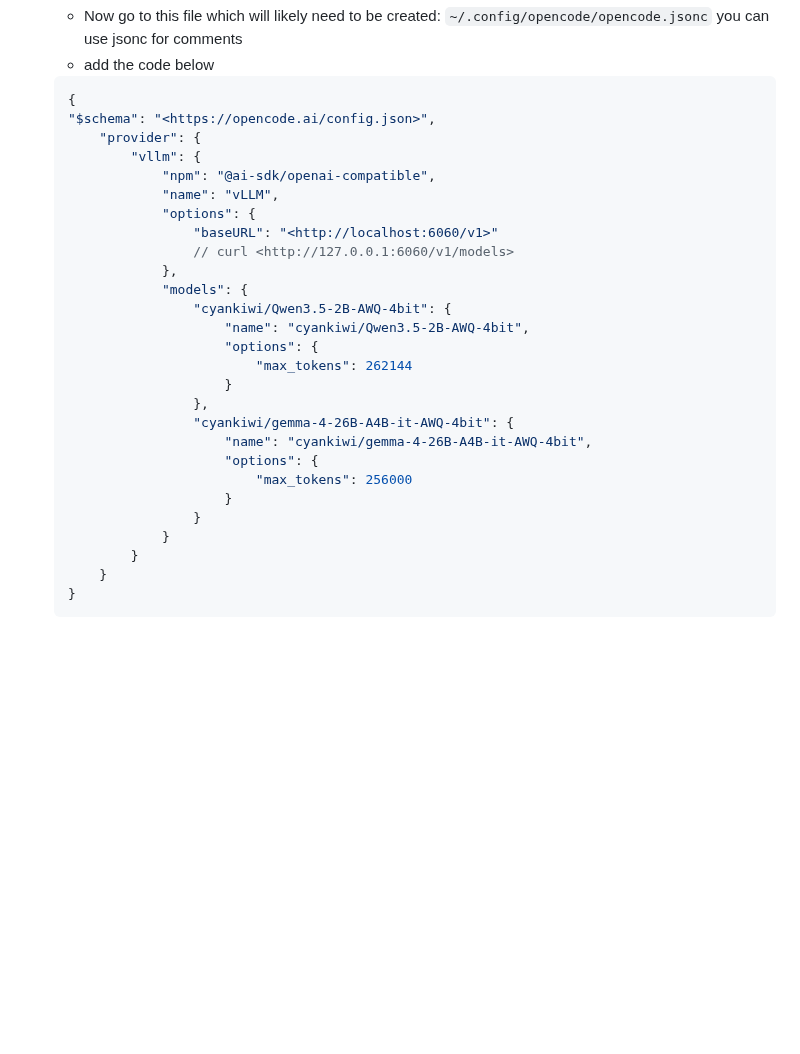
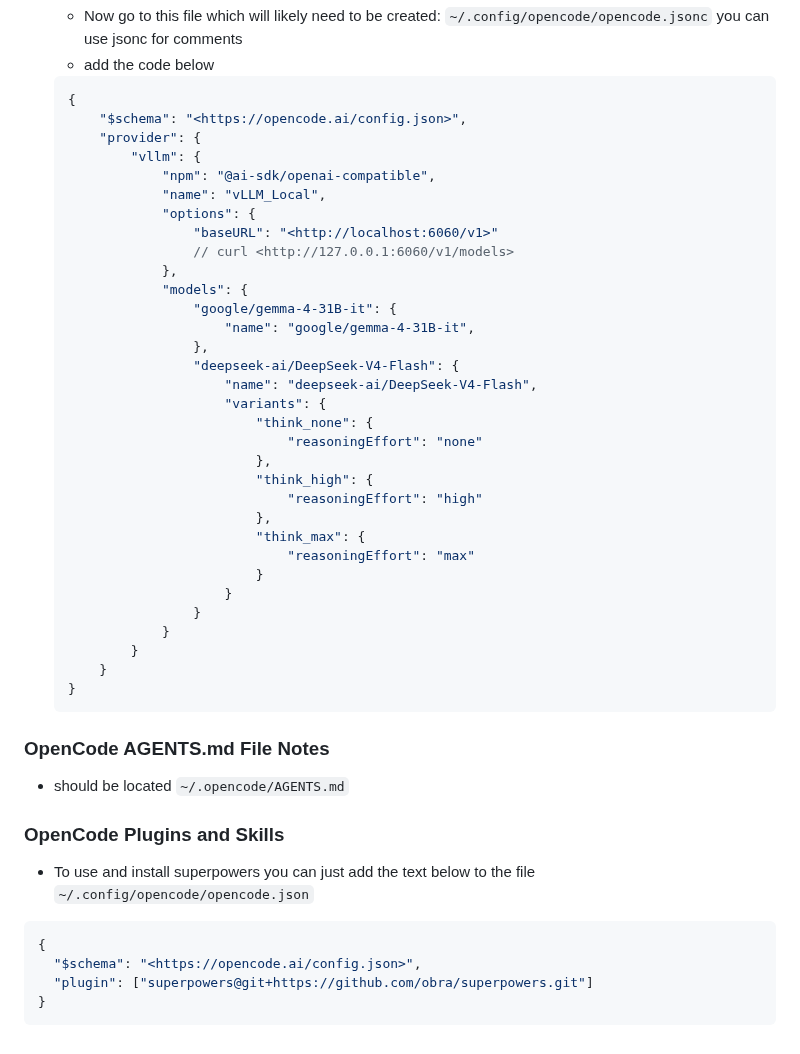
Before and after one commit to ldsands/UsefulCodeSnippets, a Markdown page: OtherSoftware/AIApplications/ClaudeCodeOpenCode.md, the part around the change. Rendered like a GitHub page; blank space fills up the shorter version.

Commit message:
update ClaudeCodeOpenCode.md with new model configurations and add OpenCode AGENTS.md file notes; enhance LinuxPrograms.md with MS Edit installation instructions

````diff
--- a/OtherSoftware/AIApplications/ClaudeCodeOpenCode.md
+++ b/OtherSoftware/AIApplications/ClaudeCodeOpenCode.md
@@ -227,26 +227,31 @@
 
     ```jsonc
     {
-    "$schema": "<https://opencode.ai/config.json>",
+        "$schema": "<https://opencode.ai/config.json>",
         "provider": {
             "vllm": {
                 "npm": "@ai-sdk/openai-compatible",
-                "name": "vLLM",
+                "name": "vLLM_Local",
                 "options": {
                     "baseURL": "<http://localhost:6060/v1>"
                     // curl <http://127.0.0.1:6060/v1/models>
                 },
                 "models": {
-                    "cyankiwi/Qwen3.5-2B-AWQ-4bit": {
-                        "name": "cyankiwi/Qwen3.5-2B-AWQ-4bit",
-                        "options": {
-                            "max_tokens": 262144
-                        }
+                    "google/gemma-4-31B-it": {
+                        "name": "google/gemma-4-31B-it",
                     },
-                    "cyankiwi/gemma-4-26B-A4B-it-AWQ-4bit": {
-                        "name": "cyankiwi/gemma-4-26B-A4B-it-AWQ-4bit",
-                        "options": {
-                            "max_tokens": 256000
+                    "deepseek-ai/DeepSeek-V4-Flash": {
+                        "name": "deepseek-ai/DeepSeek-V4-Flash",
+                        "variants": {
+                            "think_none": {
+                                "reasoningEffort": "none"
+                            },
+                            "think_high": {
+                                "reasoningEffort": "high"
+                            },
+                            "think_max": {
+                                "reasoningEffort": "max"
+                            }
                         }
                     }
                 }
@@ -254,3 +259,18 @@
         }
     }
     ```
+
+### OpenCode AGENTS.md File Notes
+
+- should be located `~/.opencode/AGENTS.md`
+
+### OpenCode Plugins and Skills
+
+- To use and install superpowers you can just add the text below to the file `~/.config/opencode/opencode.json`
+
+```json
+{
+  "$schema": "<https://opencode.ai/config.json>",
+  "plugin": ["superpowers@git+https://github.com/obra/superpowers.git"]
+}
+```
````
Also changed, not shown: OtherSoftware/Linux/LinuxPrograms.md (+7 -2 lines).
